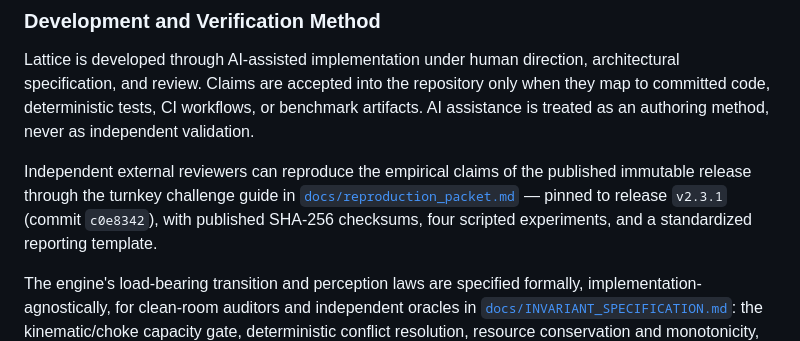
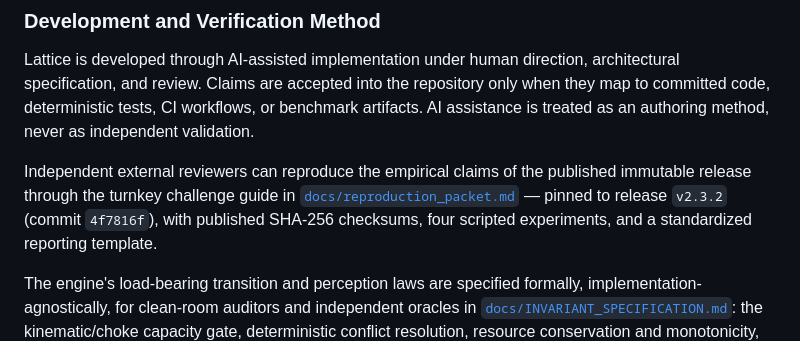
Before and after one commit to candavere/lattice, a Markdown page: README.md, the part around the change. Rendered like a GitHub page.

Commit message:
fix(docs): align reproduction anchor with v2.3.2

```diff
--- a/README.md
+++ b/README.md
@@ -54,7 +54,7 @@ method, never as independent validation.
 Independent external reviewers can reproduce the empirical claims of the
 published immutable release through the turnkey challenge guide in
 [`docs/reproduction_packet.md`](docs/reproduction_packet.md) — pinned to
-release `v2.3.1` (commit `c0e8342`), with published SHA-256 checksums, four
+release `v2.3.2` (commit `4f7816f`), with published SHA-256 checksums, four
 scripted experiments, and a standardized reporting template.
 
 The engine's load-bearing transition and perception laws are specified
```
